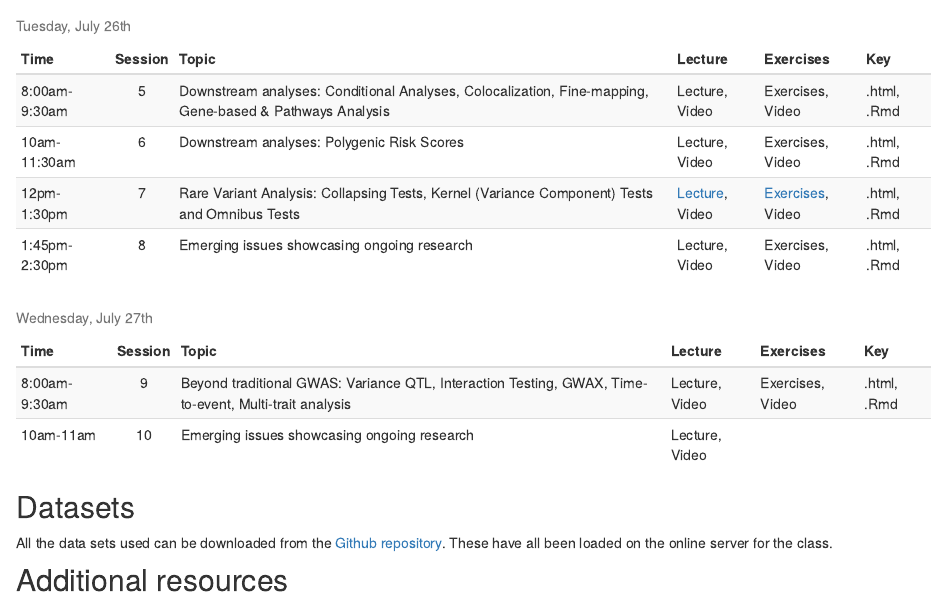
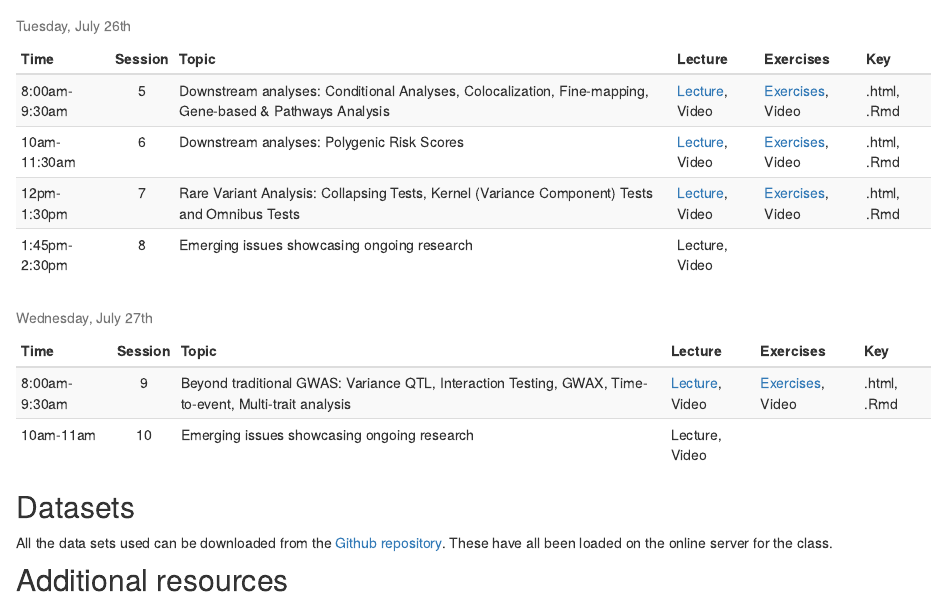
Before and after one commit to joellembatchou/SISG2022_Association_Mapping, an R Markdown document (analysis/index.Rmd): the page in a window 1100 px wide, from 1400 px down. Rendered offline with R 4.5, knitr and Pandoc, with nearby package versions; drawn as R Markdown's standard HTML page in place of the format the file asks for.

Commit message:
add links to loic's materials

```diff
--- a/analysis/index.Rmd
+++ b/analysis/index.Rmd
@@ -117,22 +117,22 @@ data.frame(
     "Emerging issues showcasing ongoing research"
     ),
   Lecture = c(
-    "Lecture, Video",
-    "Lecture, Video",
+    "[Lecture](https://github.com/joellembatchou/SISG2022_Association_Mapping/blob/master/lectures/L5_Downstream-Analyses_M15.pdf), Video",
+    "[Lecture](https://github.com/joellembatchou/SISG2022_Association_Mapping/blob/master/lectures/L6_Polygenic_Scores_Lectures_M15.pdf), Video",
     "[Lecture](https://github.com/joellembatchou/SISG2022_Association_Mapping/blob/master/lectures/SISG2022session07.pdf), Video",
     "Lecture, Video"
       ),
   "Exercises" = c(
-    "Exercises, Video",
-    "Exercises, Video",
+    "[Exercises](SISGM15_prac5.html), Video",
+    "[Exercises](SISGM15_prac6.html), Video",
     "[Exercises](Session07_practical.html), Video",
-    "Exercises, Video"
+    " "
   ),
   "Key" = c(
     ".html, .Rmd",
     ".html, .Rmd",
     ".html, .Rmd",
-    ".html, .Rmd"
+    " "
   )
   , check.names = FALSE) %>%
 knitr::kable("html", escape = FALSE,
```
Also changed, not shown: analysis/index.Rmd (8 more changed lines).
